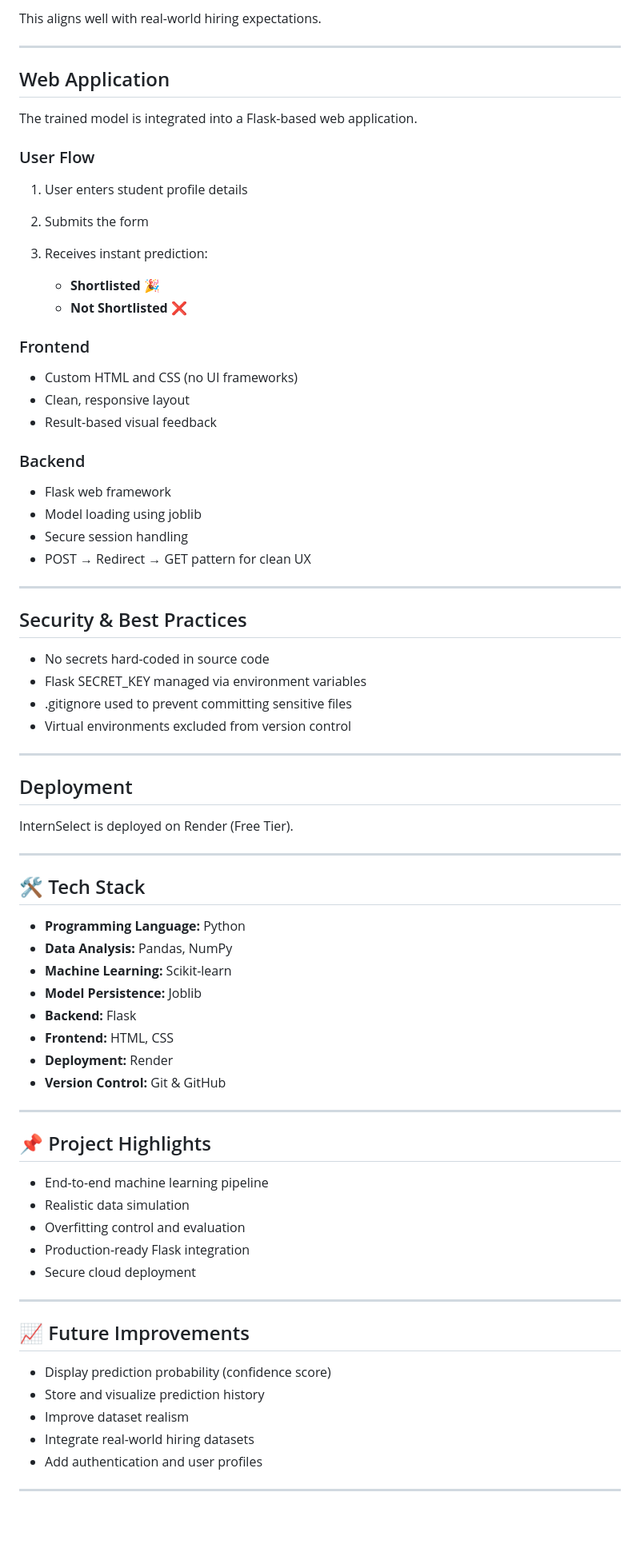
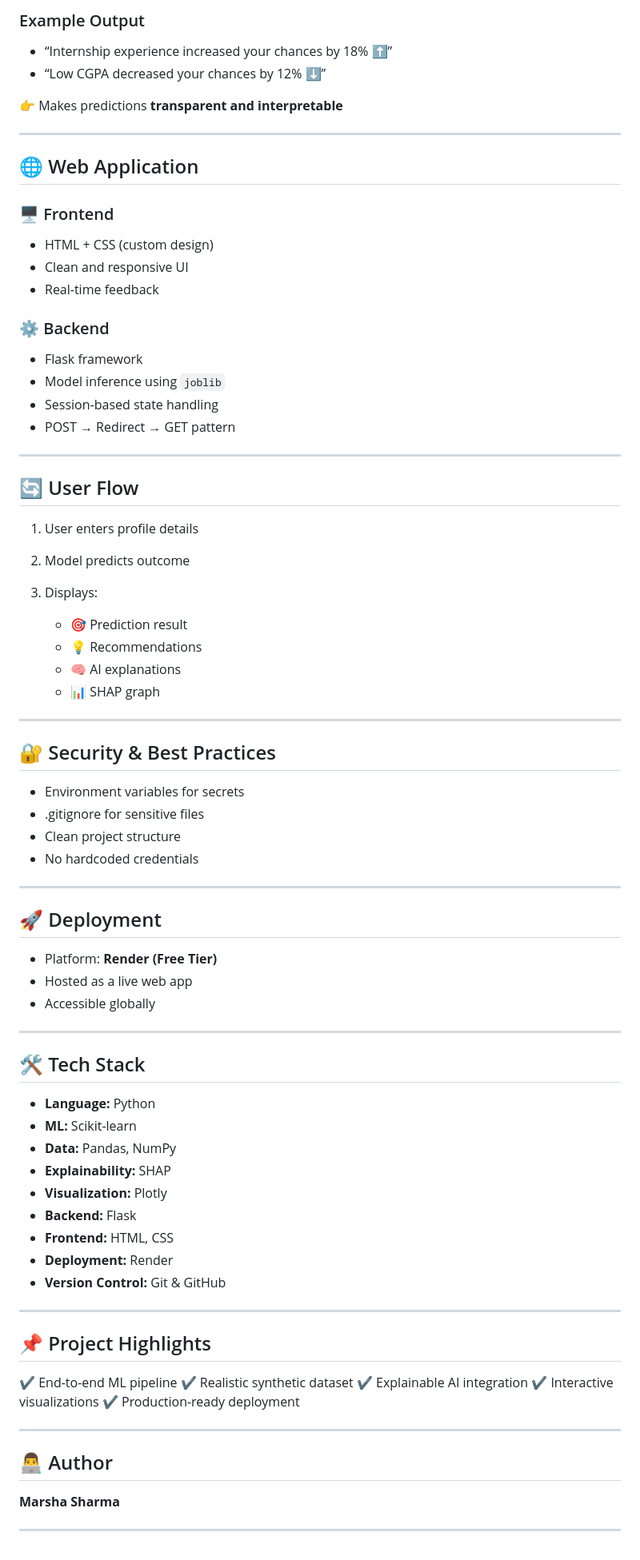
Before and after one commit to 04Marsha/InternSelect, a Markdown page: README.md, the part around one of its changes. Shown at 80% size. Rendered like a GitHub page; blank space fills up the shorter version.

```diff
--- a/README.md
+++ b/README.md
@@ -110,57 +135,67 @@ Approximate importance ranking:
 
-This aligns well with real-world hiring expectations.
+### Example Output
+
+* “Internship experience increased your chances by 18% ⬆️”
+* “Low CGPA decreased your chances by 12% ⬇️”
+
+👉 Makes predictions **transparent and interpretable**
 
 ---
 
-## Web Application
+## 🌐 Web Application
 
-The trained model is integrated into a Flask-based web application.
+### 🖥️ Frontend
 
-### User Flow
+* HTML + CSS (custom design)
+* Clean and responsive UI
+* Real-time feedback
 
-1. User enters student profile details
-2. Submits the form
-3. Receives instant prediction:
+### ⚙️ Backend
 
-   * **Shortlisted 🎉**
-   * **Not Shortlisted ❌**
-
-### Frontend
-
-* Custom HTML and CSS (no UI frameworks)
-* Clean, responsive layout
-* Result-based visual feedback
-
-### Backend
-
-* Flask web framework
-* Model loading using joblib
-* Secure session handling
-* POST → Redirect → GET pattern for clean UX
+* Flask framework
+* Model inference using `joblib`
+* Session-based state handling
+* POST → Redirect → GET pattern
 
 ---
 
-## Security & Best Practices
+## 🔄 User Flow
 
-* No secrets hard-coded in source code
-* Flask SECRET_KEY managed via environment variables
-* .gitignore used to prevent committing sensitive files
-* Virtual environments excluded from version control
+1. User enters profile details
+2. Model predicts outcome
+3. Displays:
+
+   * 🎯 Prediction result
+   * 💡 Recommendations
+   * 🧠 AI explanations
+   * 📊 SHAP graph
 
 ---
 
-## Deployment
+## 🔐 Security & Best Practices
 
-InternSelect is deployed on Render (Free Tier).
+* Environment variables for secrets
+* .gitignore for sensitive files
+* Clean project structure
+* No hardcoded credentials
+
+---
+
+## 🚀 Deployment
+
+* Platform: **Render (Free Tier)**
+* Hosted as a live web app
+* Accessible globally
 
 ---
 
 ## 🛠️ Tech Stack
 
-* **Programming Language:** Python
-* **Data Analysis:** Pandas, NumPy
-* **Machine Learning:** Scikit-learn
-* **Model Persistence:** Joblib
+* **Language:** Python
+* **ML:** Scikit-learn
+* **Data:** Pandas, NumPy
+* **Explainability:** SHAP
+* **Visualization:** Plotly
 * **Backend:** Flask
 * **Frontend:** HTML, CSS
 * **Deployment:** Render
@@ -170,20 +205,16 @@ InternSelect is deployed on Render (Free Tier).
 
 ## 📌 Project Highlights
 
-* End-to-end machine learning pipeline
-* Realistic data simulation
-* Overfitting control and evaluation
-* Production-ready Flask integration
-* Secure cloud deployment
+✔ End-to-end ML pipeline
+✔ Realistic synthetic dataset
+✔ Explainable AI integration
+✔ Interactive visualizations
+✔ Production-ready deployment
 
 ---
 
-## 📈 Future Improvements
+## 👨‍💻 Author
 
-* Display prediction probability (confidence score)
-* Store and visualize prediction history
-* Improve dataset realism
-* Integrate real-world hiring datasets
-* Add authentication and user profiles
+**Marsha Sharma**
 
 ---
```
Also changed, not shown: other parts of README.md (+90 -65 lines).
